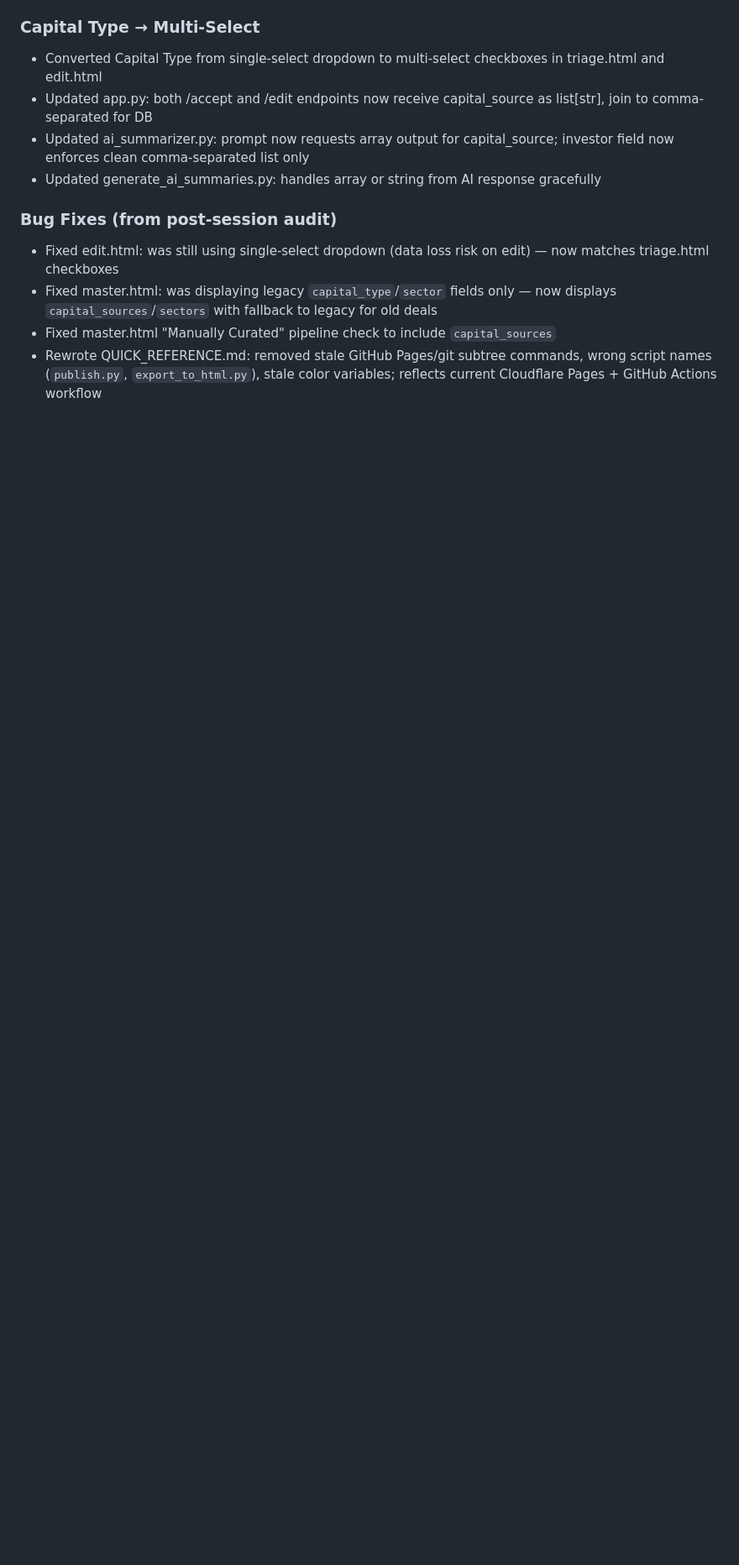
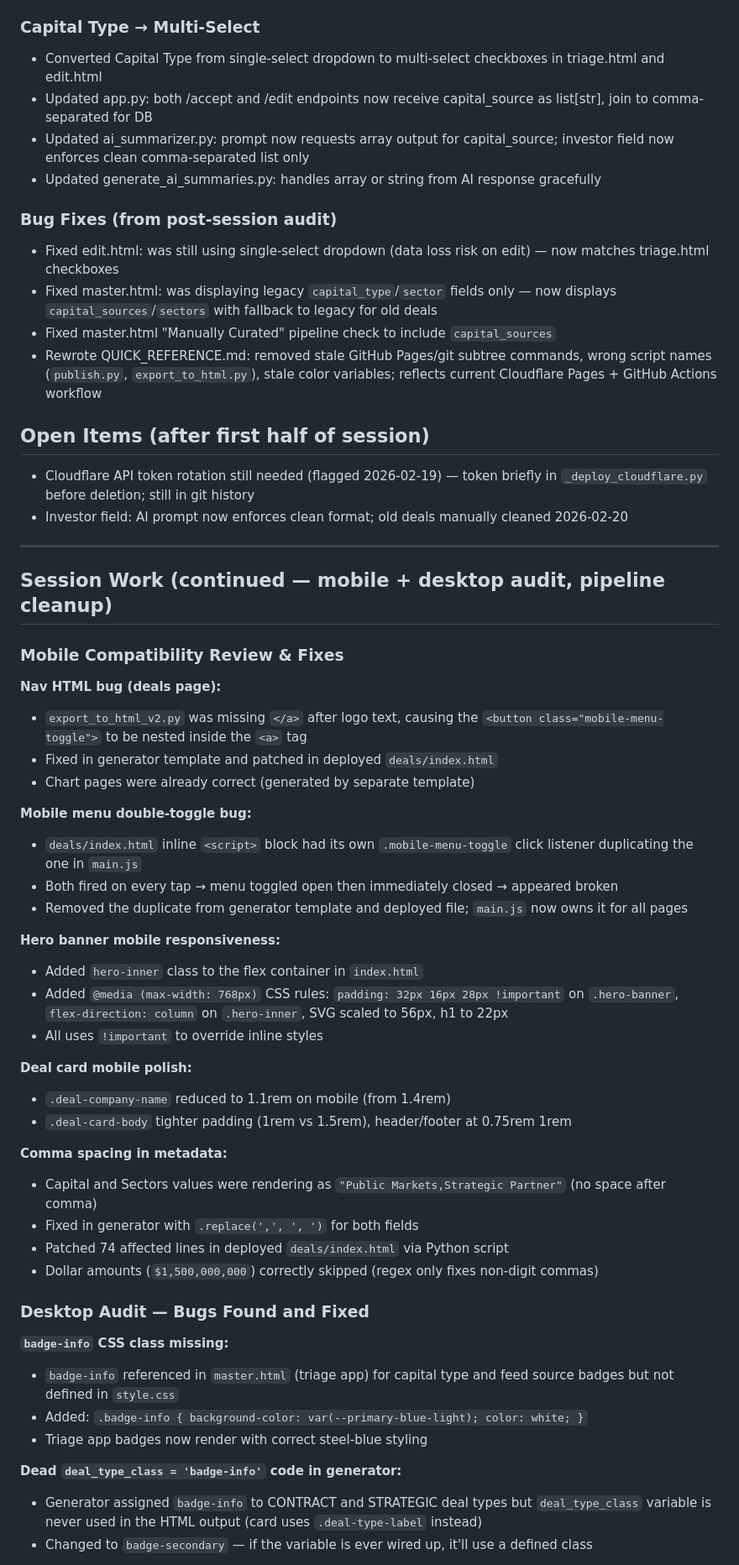
Before and after one commit to samuelmoyer91-sketch/definvestdashboard, a Markdown page: _Session_Logs/2026-02-20_session-start.md, the part around one of its changes. Shown at 84% size. Rendered like a GitHub page; blank space fills up the shorter version.

```diff
--- a/_Session_Logs/2026-02-20_session-start.md
+++ b/_Session_Logs/2026-02-20_session-start.md
@@ -46,3 +46,49 @@ New session orientation — reviewed README and key docs to get up to speed.
 - Fixed master.html "Manually Curated" pipeline check to include `capital_sources`
 - Rewrote QUICK_REFERENCE.md: removed stale GitHub Pages/git subtree commands, wrong script names (`publish.py`, `export_to_html.py`), stale color variables; reflects current Cloudflare Pages + GitHub Actions workflow
 
+## Open Items (after first half of session)
+- Cloudflare API token rotation still needed (flagged 2026-02-19) — token briefly in `_deploy_cloudflare.py` before deletion; still in git history
+- Investor field: AI prompt now enforces clean format; old deals manually cleaned 2026-02-20
+
+---
+
+## Session Work (continued — mobile + desktop audit, pipeline cleanup)
+
+### Mobile Compatibility Review & Fixes
+
+**Nav HTML bug (deals page):**
+- `export_to_html_v2.py` was missing `</a>` after logo text, causing the `<button class="mobile-menu-toggle">` to be nested inside the `<a>` tag
+- Fixed in generator template and patched in deployed `deals/index.html`
+- Chart pages were already correct (generated by separate template)
+
+**Mobile menu double-toggle bug:**
+- `deals/index.html` inline `<script>` block had its own `.mobile-menu-toggle` click listener duplicating the one in `main.js`
+- Both fired on every tap → menu toggled open then immediately closed → appeared broken
+- Removed the duplicate from generator template and deployed file; `main.js` now owns it for all pages
+
+**Hero banner mobile responsiveness:**
+- Added `hero-inner` class to the flex container in `index.html`
+- Added `@media (max-width: 768px)` CSS rules: `padding: 32px 16px 28px !important` on `.hero-banner`, `flex-direction: column` on `.hero-inner`, SVG scaled to 56px, h1 to 22px
+- All uses `!important` to override inline styles
+
+**Deal card mobile polish:**
+- `.deal-company-name` reduced to 1.1rem on mobile (from 1.4rem)
+- `.deal-card-body` tighter padding (1rem vs 1.5rem), header/footer at 0.75rem 1rem
+
+**Comma spacing in metadata:**
+- Capital and Sectors values were rendering as `"Public Markets,Strategic Partner"` (no space after comma)
+- Fixed in generator with `.replace(',', ', ')` for both fields
+- Patched 74 affected lines in deployed `deals/index.html` via Python script
+- Dollar amounts (`$1,500,000,000`) correctly skipped (regex only fixes non-digit commas)
+
+### Desktop Audit — Bugs Found and Fixed
+
+**`badge-info` CSS class missing:**
+- `badge-info` referenced in `master.html` (triage app) for capital type and feed source badges but not defined in `style.css`
+- Added: `.badge-info { background-color: var(--primary-blue-light); color: white; }`
+- Triage app badges now render with correct steel-blue styling
+
+**Dead `deal_type_class = 'badge-info'` code in generator:**
+- Generator assigned `badge-info` to CONTRACT and STRATEGIC deal types but `deal_type_class` variable is never used in the HTML output (card uses `.deal-type-label` instead)
+- Changed to `badge-secondary` — if the variable is ever wired up, it'll use a defined class
+
```
Also changed, not shown: other parts of _Session_Logs/2026-02-20_session-start.md (+29 -3 lines), docs/AI_WORKFLOW.md (+26 -27 lines).
